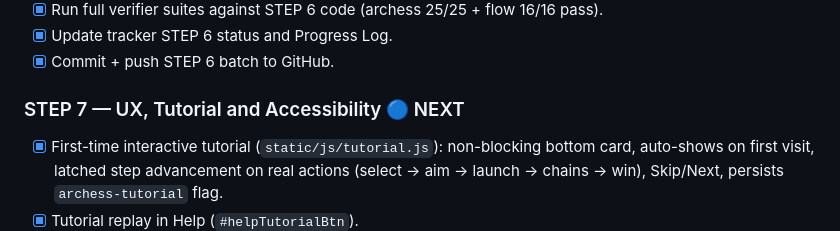
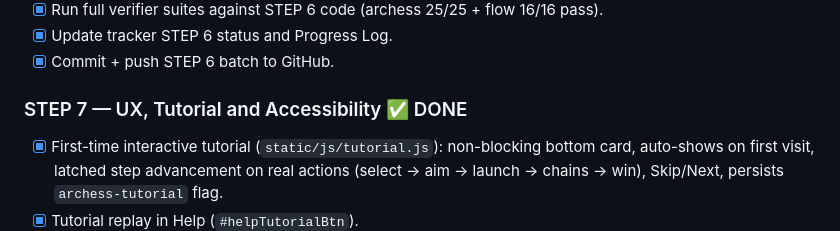
Before and after one commit to mr-zero0/ArChess, a Markdown page: ARCHESS_PRODUCT_DESIGN_TRACKER.md, the part around one of its changes. GitHub-like rendering.

Commit message:
Update tracker STEP 7 to DONE

```diff
--- a/ARCHESS_PRODUCT_DESIGN_TRACKER.md
+++ b/ARCHESS_PRODUCT_DESIGN_TRACKER.md
@@ -230,7 +230,7 @@ Browser → PWA → itch.io browser/wrapper → GitHub. **COST-GATED (only after
 - [x] Update tracker STEP 6 status and Progress Log.
 - [x] Commit + push STEP 6 batch to GitHub.
 
-### STEP 7 — UX, Tutorial and Accessibility 🔵 NEXT
+### STEP 7 — UX, Tutorial and Accessibility ✅ DONE
 
 - [x] First-time interactive tutorial (`static/js/tutorial.js`): non-blocking bottom card, auto-shows on first visit, latched step advancement on real actions (select → aim → launch → chains → win), Skip/Next, persists `archess-tutorial` flag.
 - [x] Tutorial replay in Help (`#helpTutorialBtn`).
```
Also changed, not shown: other parts of ARCHESS_PRODUCT_DESIGN_TRACKER.md (+1 -1 lines), project_flow_diagram.md (added, +1 -0 lines).
